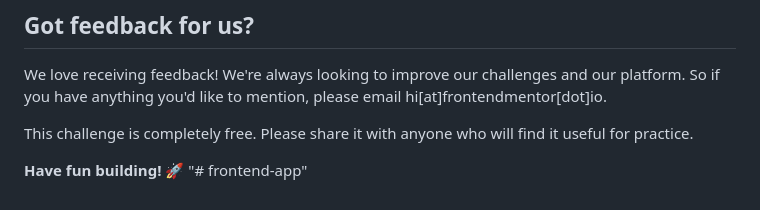
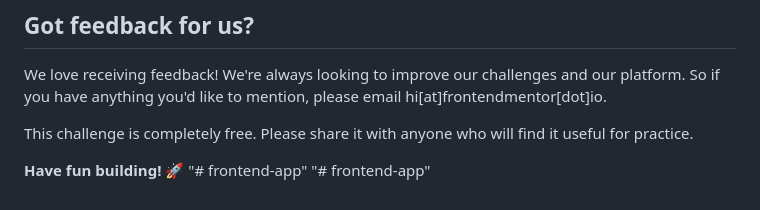
Before and after one commit to smitatanwar/frontend-app, a Markdown page: README.md, the part around the change. GitHub-like rendering.

```diff
--- a/README.md
+++ b/README.md
@@ -86,3 +86,4 @@ This challenge is completely free. Please share it with anyone who will find it
 
 **Have fun building!** 🚀
 "# frontend-app"
+"# frontend-app"
```
